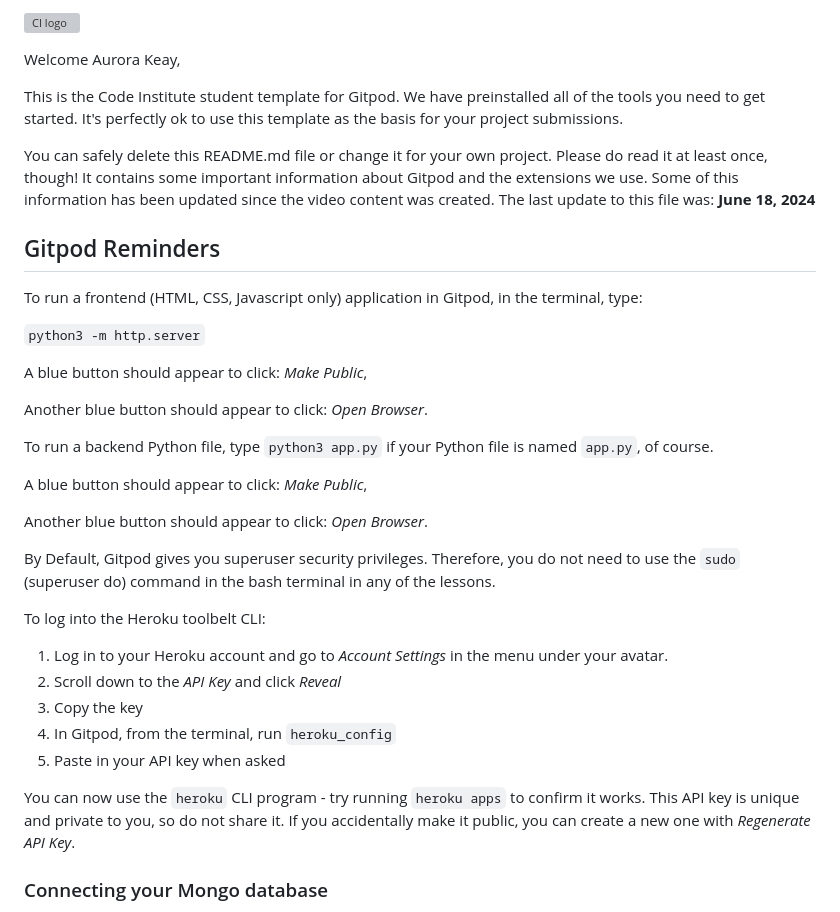
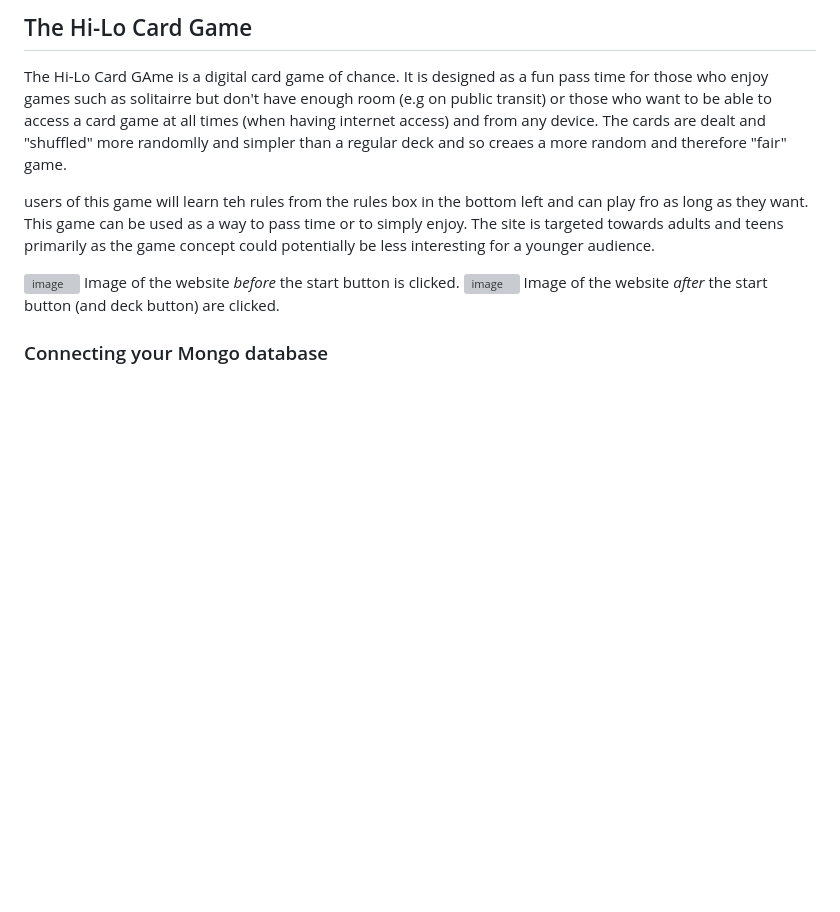
Before and after one commit to Aurora-739/Project-2-Hi-Lo-CardGame, a Markdown page: README.md, the part around the change. GitHub-like rendering; blank space fills up the shorter version; grey boxes are pictures that could not be loaded.

Commit message:
Complete the intro.
(with images and age targets)

```diff
--- a/README.md
+++ b/README.md
@@ -1,38 +1,13 @@
-![CI logo](https://codeinstitute.s3.amazonaws.com/fullstack/ci_logo_small.png)
+## The Hi-Lo Card Game
 
-Welcome Aurora Keay,
+The Hi-Lo Card GAme is a digital card game of chance. It is designed as a fun pass time for those who enjoy games such as solitairre but don't have enough room (e.g on public transit) or those who want to be able to access a card game at all times (when having internet access) and from any device. The cards are dealt and "shuffled" more randomlly and simpler than a regular deck and so creaes a more random and therefore "fair" game.
 
-This is the Code Institute student template for Gitpod. We have preinstalled all of the tools you need to get started. It's perfectly ok to use this template as the basis for your project submissions.
+users of this game will learn teh rules from the rules box in the bottom left and can play fro as long as they want. This game can be used as a way to pass time or to simply enjoy. The site is targeted towards adults and teens primarily as the game concept could potentially be less interesting for a younger audience.
 
-You can safely delete this README.md file or change it for your own project. Please do read it at least once, though! It contains some important information about Gitpod and the extensions we use. Some of this information has been updated since the video content was created. The last update to this file was: **June 18, 2024**
-
-## Gitpod Reminders
-
-To run a frontend (HTML, CSS, Javascript only) application in Gitpod, in the terminal, type:
-
-`python3 -m http.server`
-
-A blue button should appear to click: _Make Public_,
-
-Another blue button should appear to click: _Open Browser_.
-
-To run a backend Python file, type `python3 app.py` if your Python file is named `app.py`, of course.
-
-A blue button should appear to click: _Make Public_,
-
-Another blue button should appear to click: _Open Browser_.
-
-By Default, Gitpod gives you superuser security privileges. Therefore, you do not need to use the `sudo` (superuser do) command in the bash terminal in any of the lessons.
-
-To log into the Heroku toolbelt CLI:
-
-1. Log in to your Heroku account and go to *Account Settings* in the menu under your avatar.
-2. Scroll down to the *API Key* and click *Reveal*
-3. Copy the key
-4. In Gitpod, from the terminal, run `heroku_config`
-5. Paste in your API key when asked
-
-You can now use the `heroku` CLI program - try running `heroku apps` to confirm it works. This API key is unique and private to you, so do not share it. If you accidentally make it public, you can create a new one with _Regenerate API Key_.
+![image](https://github.com/user-attachments/assets/aa5dd9f1-d251-4eed-bebe-7c4f7bbdbc48)
+Image of the website _before_ the start button is clicked.
+![image](https://github.com/user-attachments/assets/1290693b-fcd9-4dc9-90fa-440075f04387)
+Image of the website _after_ the start button (and deck button) are clicked.
 
 ### Connecting your Mongo database
 
```
